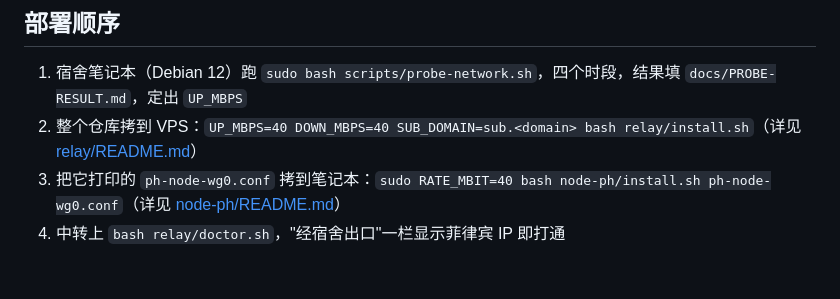
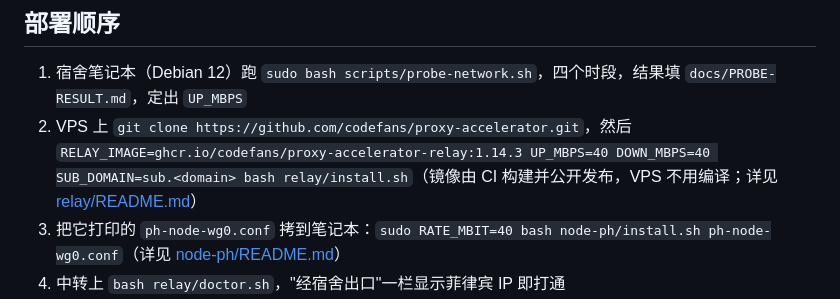
Before and after one commit to codefans/proxy-accelerator, a Markdown page: README.md, the part around the change. GitHub-like rendering; blank space fills up the shorter version.

Commit message:
文档：VPS 直接用 GHCR 公开镜像部署
Co-Authored-By: Claude Fable 5.1 <noreply@anthropic.com>

```diff
--- a/README.md
+++ b/README.md
@@ -27,7 +27,7 @@ docs/
 ## 部署顺序
 
 1. 宿舍笔记本（Debian 12）跑 `sudo bash scripts/probe-network.sh`，四个时段，结果填 `docs/PROBE-RESULT.md`，定出 `UP_MBPS`
-2. 整个仓库拷到 VPS：`UP_MBPS=40 DOWN_MBPS=40 SUB_DOMAIN=sub.<domain> bash relay/install.sh`（详见 [relay/README.md](relay/README.md)）
+2. VPS 上 `git clone https://github.com/codefans/proxy-accelerator.git`，然后 `RELAY_IMAGE=ghcr.io/codefans/proxy-accelerator-relay:1.14.3 UP_MBPS=40 DOWN_MBPS=40 SUB_DOMAIN=sub.<domain> bash relay/install.sh`（镜像由 CI 构建并公开发布，VPS 不用编译；详见 [relay/README.md](relay/README.md)）
 3. 把它打印的 `ph-node-wg0.conf` 拷到笔记本：`sudo RATE_MBIT=40 bash node-ph/install.sh ph-node-wg0.conf`（详见 [node-ph/README.md](node-ph/README.md)）
 4. 中转上 `bash relay/doctor.sh`，"经宿舍出口"一栏显示菲律宾 IP 即打通
 5. `pa adduser <name> --quota 100G --days 30`，把订阅地址和 `docs/USER-GUIDE.md` 发给用户
```
Also changed, not shown: relay/README.md (+2 -2 lines).
